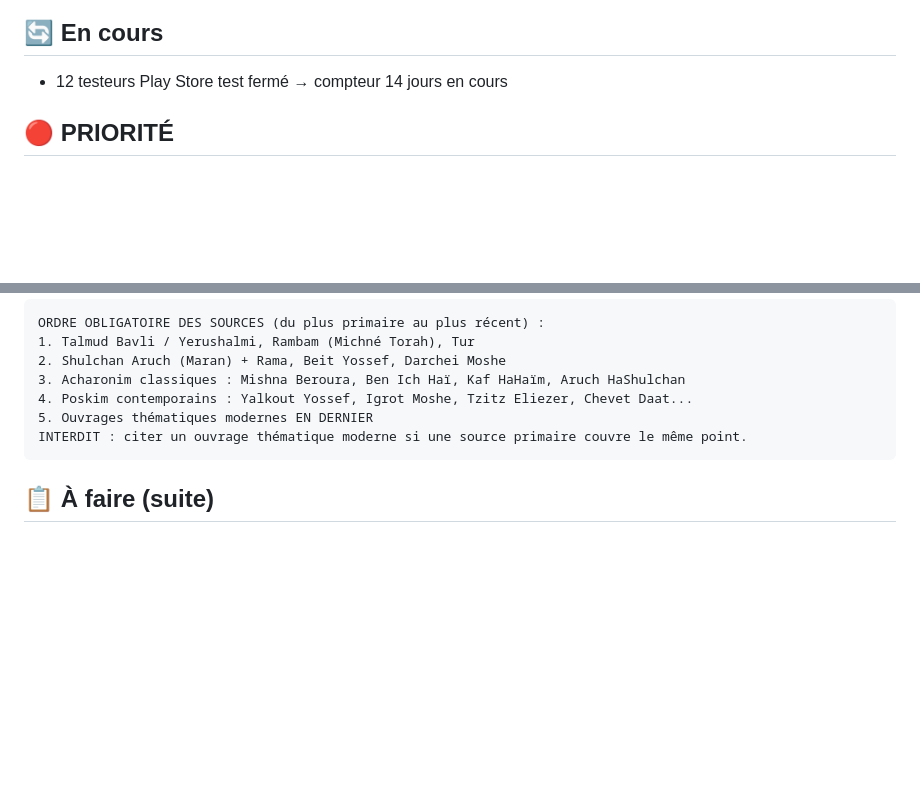
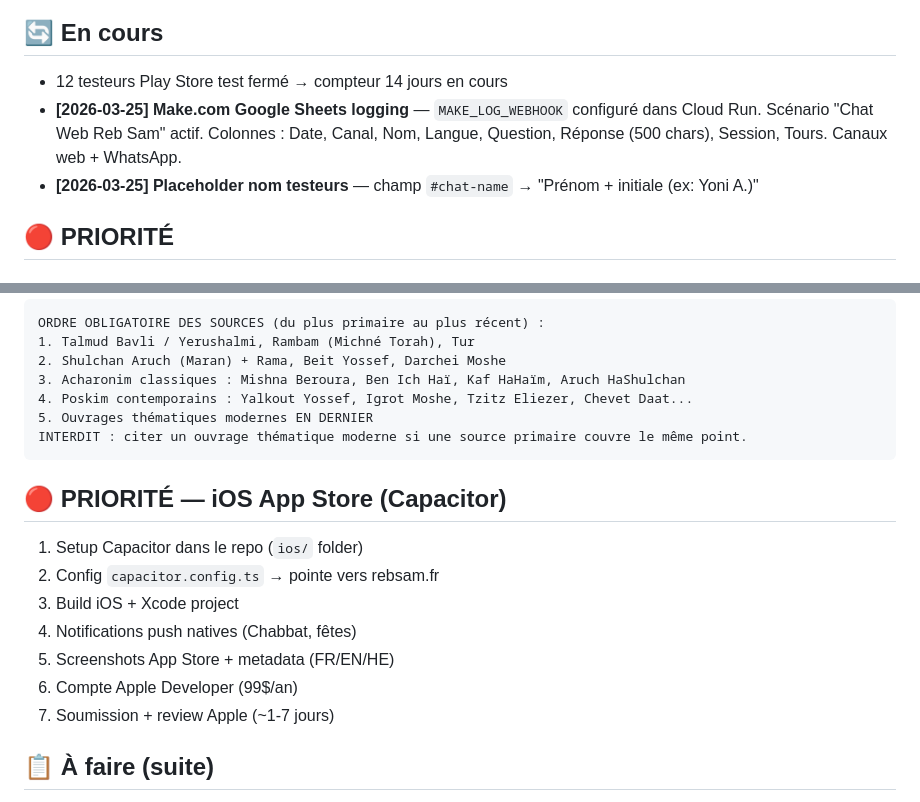
Before and after one commit to gityoni/rebsam.github.io, a Markdown page: TASKS.md, 2 parts joined by grey strips. Rendered like a GitHub page; blank space fills up the shorter version.

````diff
--- a/TASKS.md
+++ b/TASKS.md
@@ -26,6 +26,8 @@
 ## 🔄 En cours
 
 - 12 testeurs Play Store test fermé → compteur 14 jours en cours
+- **[2026-03-25] Make.com Google Sheets logging** — `MAKE_LOG_WEBHOOK` configuré dans Cloud Run. Scénario "Chat Web Reb Sam" actif. Colonnes : Date, Canal, Nom, Langue, Question, Réponse (500 chars), Session, Tours. Canaux web + WhatsApp.
+- **[2026-03-25] Placeholder nom testeurs** — champ `#chat-name` → "Prénom + initiale (ex: Yoni A.)"
 
 ## 🔴 PRIORITÉ
 
@@ -49,6 +51,15 @@ ORDRE OBLIGATOIRE DES SOURCES (du plus primaire au plus récent) :
 INTERDIT : citer un ouvrage thématique moderne si une source primaire couvre le même point.
 ```
 
+## 🔴 PRIORITÉ — iOS App Store (Capacitor)
+1. Setup Capacitor dans le repo (`ios/` folder)
+2. Config `capacitor.config.ts` → pointe vers rebsam.fr
+3. Build iOS + Xcode project
+4. Notifications push natives (Chabbat, fêtes)
+5. Screenshots App Store + metadata (FR/EN/HE)
+6. Compte Apple Developer (99$/an)
+7. Soumission + review Apple (~1-7 jours)
+
 ## 📋 À faire (suite)
 
 - Affiner les boosts par sous-catégorie : ajouter champ `source_category` dans métadonnées Vertex AI (ex. "Sifrey Halacha" distingué de "Parashat Shavua" dans profil halakha)
````
Also changed, not shown: CLAUDE.md (+19 -0 lines).
